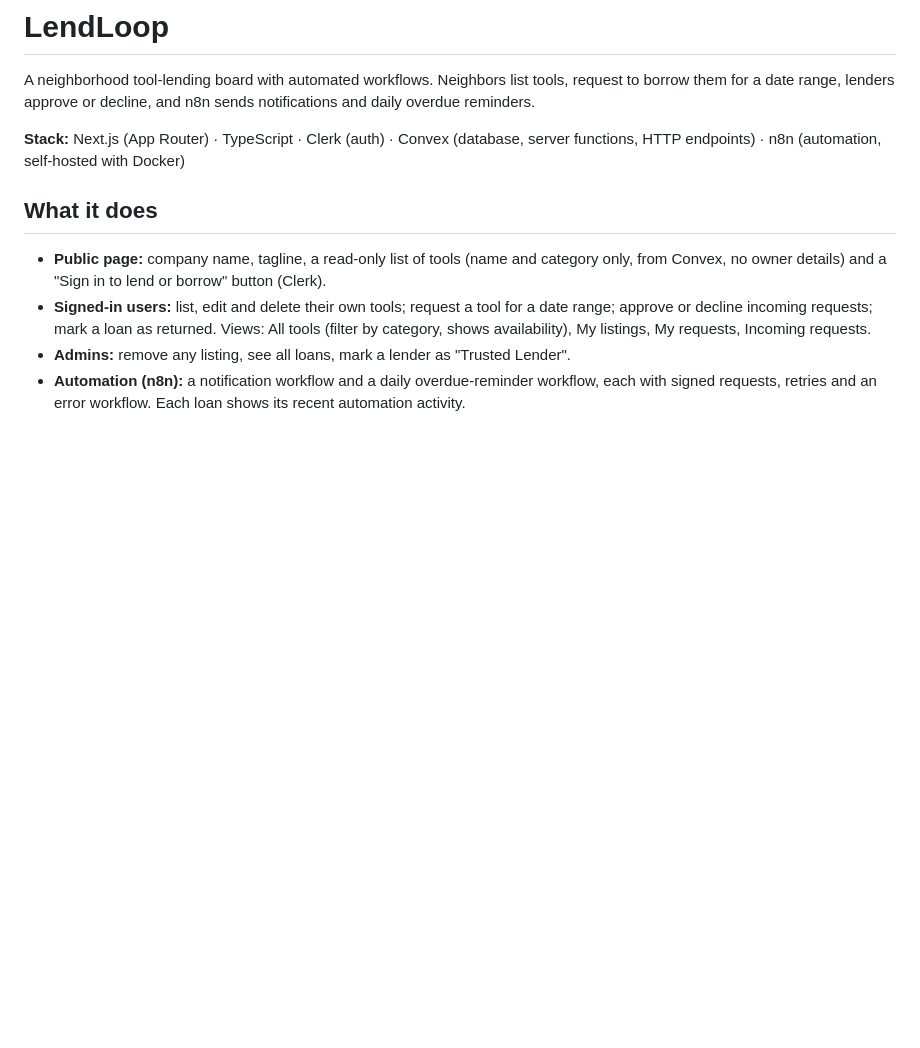
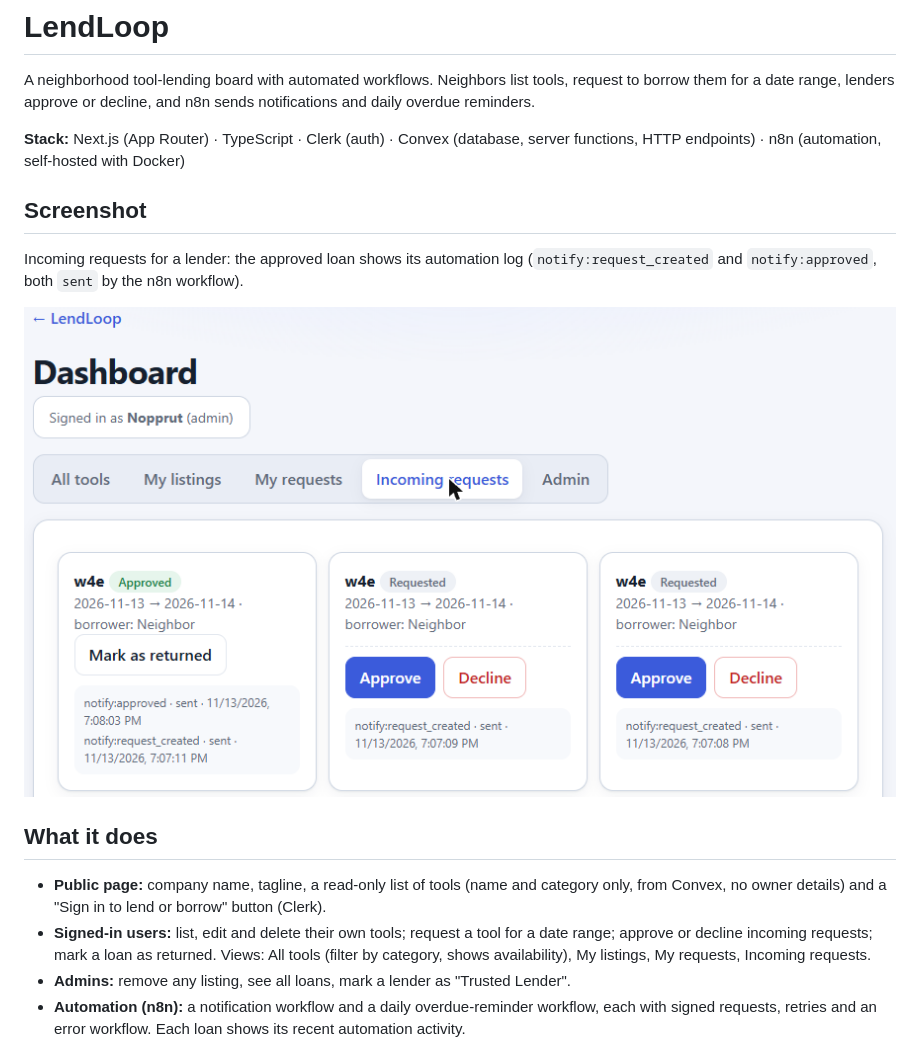
Before and after one commit to Anopprut/lendloop, a Markdown page: README.md, the part around the change. Rendered like a GitHub page; pictures changed too: docs/dashboard-incoming.png (added); blank space fills up the shorter version.

Commit message:
Polish UI with clear panels and status colors; add dashboard screenshot to README

```diff
--- a/README.md
+++ b/README.md
@@ -3,6 +3,12 @@
 A neighborhood tool-lending board with automated workflows. Neighbors list tools, request to borrow them for a date range, lenders approve or decline, and n8n sends notifications and daily overdue reminders.
 
 **Stack:** Next.js (App Router) · TypeScript · Clerk (auth) · Convex (database, server functions, HTTP endpoints) · n8n (automation, self-hosted with Docker)
+
+## Screenshot
+
+Incoming requests for a lender: the approved loan shows its automation log (`notify:request_created` and `notify:approved`, both `sent` by the n8n workflow).
+
+![Dashboard, incoming requests](docs/dashboard-incoming.png)
 
 ## What it does
 - **Public page:** company name, tagline, a read-only list of tools (name and category only, from Convex, no owner details) and a "Sign in to lend or borrow" button (Clerk).
```
Also changed, not shown: 3 other files.
